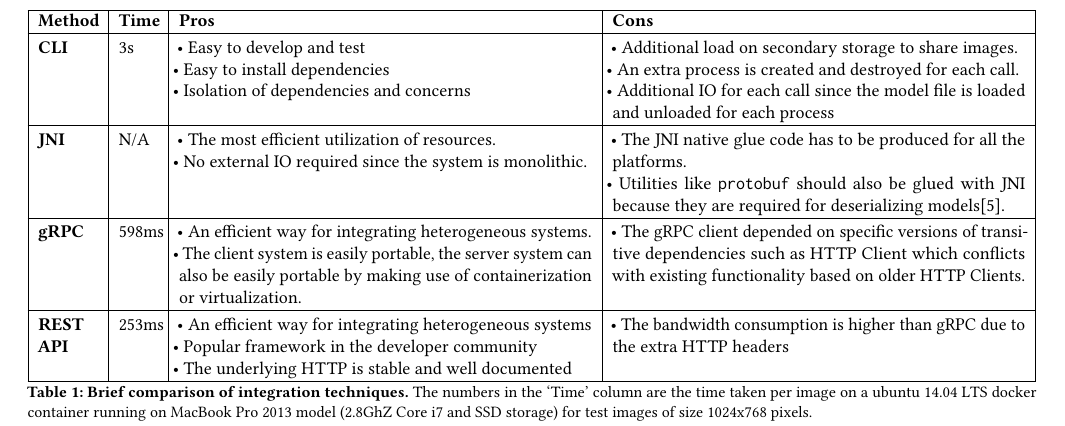
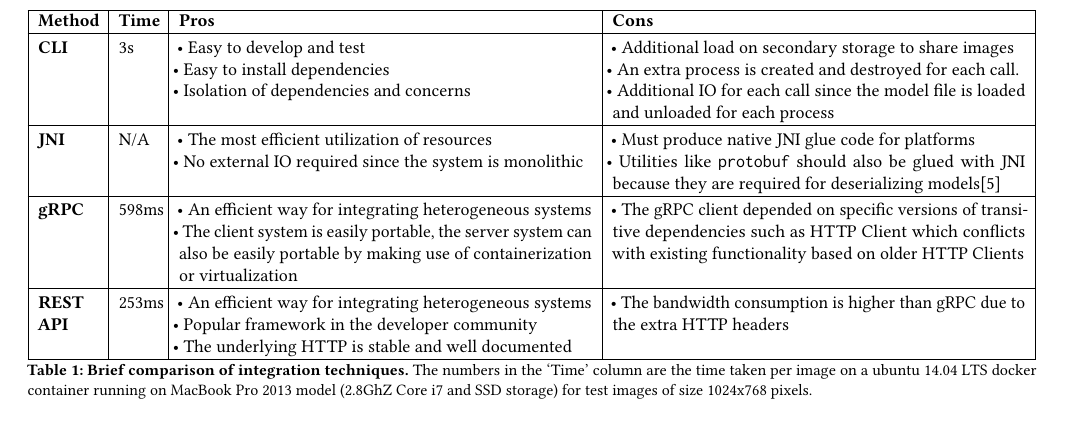
Before and after one commit to thammegowda/image-forensics-MFSec17, a LaTeX paper (MFSEC17.tex, which reads sections/evaluation.tex): part of page 4 of 5, cut so that both start at the same text. Compiled offline with pdfLaTeX.

Commit message:
Update on Overleaf.

```diff
--- a/sections/evaluation.tex
+++ b/sections/evaluation.tex
@@ -39,7 +39,7 @@ The pros and cons of all the integration techniques described in Section \ref{se
 		\tabitem Isolation of dependencies and concerns
 		&
         \rule{0pt}{2.5ex}
-        \tabitem Additional load on secondary storage to share images. \newline
+        \tabitem Additional load on secondary storage to share images \newline
 		\tabitem An extra process is created and destroyed for each call. \newline
 		\tabitem Additional IO for each call since the model file is loaded and unloaded for each process
 		\\ \hline
@@ -48,23 +48,23 @@ The pros and cons of all the integration techniques described in Section \ref{se
 		& N/A
 		&
         \rule{0pt}{2.5ex}
-        \tabitem The most efficient utilization of resources. \newline
-		\tabitem No external IO required since the system is monolithic.
+        \tabitem The most efficient utilization of resources \newline
+		\tabitem No external IO required since the system is monolithic
 		&
         \rule{0pt}{2.5ex}
-		\tabitem The JNI native glue code has to be produced for all the platforms. \newline
-		\tabitem Utilities like \texttt{protobuf} should also be glued with JNI because they are required for deserializing models\cite{javacpp-240}.
+		\tabitem Must produce native JNI glue code for  platforms \newline
+		\tabitem Utilities like \texttt{protobuf} should also be glued with JNI because they are required for deserializing models\cite{javacpp-240}
 		\\ \hline
 
 		\textbf{gRPC}
 		& 598ms
 		&
         \rule{0pt}{2.5ex}
-        \tabitem An efficient way for integrating heterogeneous systems. \newline
-		\tabitem The client system is easily portable, the server system can also be easily portable by making use of containerization or virtualization.
+        \tabitem An efficient way for integrating heterogeneous systems \newline
+		\tabitem The client system is easily portable, the server system can also be easily portable by making use of containerization or virtualization
 		&
         \rule{0pt}{2.5ex}
-        \tabitem The gRPC client depended on specific versions of transitive dependencies such as HTTP Client which conflicts with existing functionality based on older HTTP Clients.
+        \tabitem The gRPC client depended on specific versions of transitive dependencies such as HTTP Client which conflicts with existing functionality based on older HTTP Clients
 		\\ \hline
 		\textbf{REST API}
 		& 253ms
```
